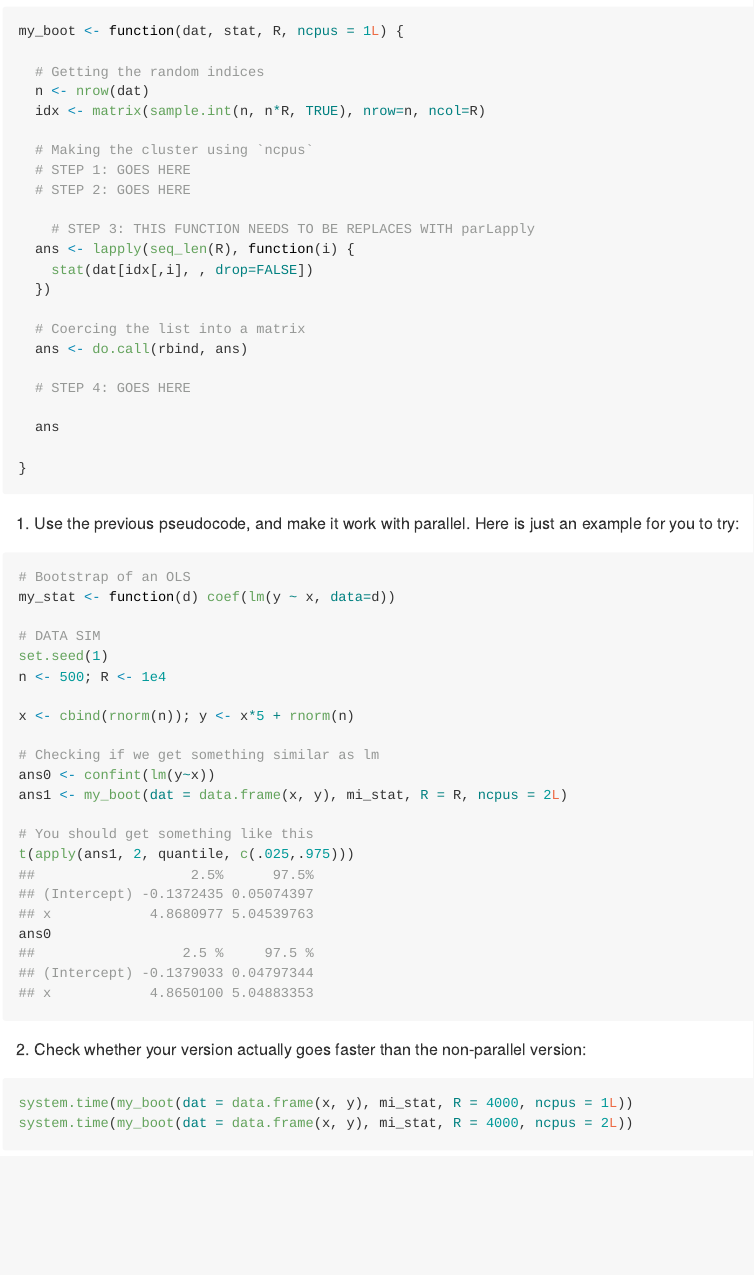
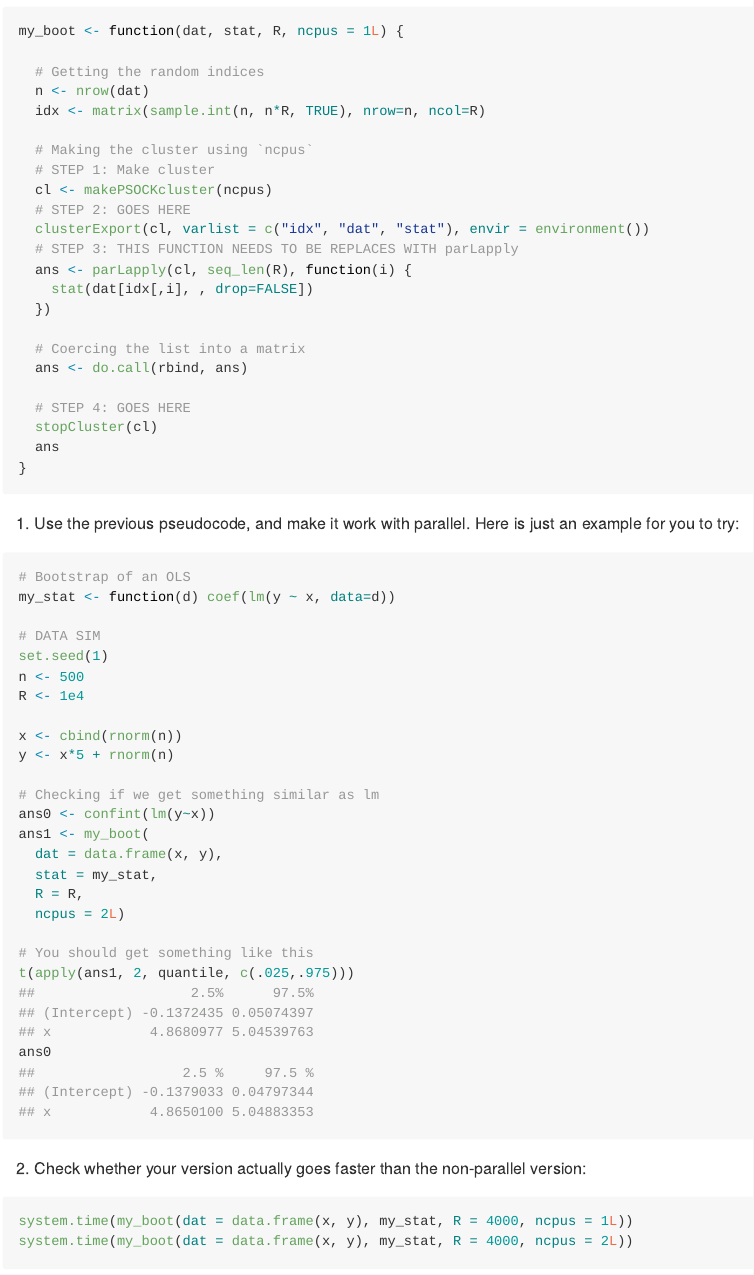
Before and after one commit to HopeW233/PM566-labs, an R Markdown document (week9/README.Rmd): the page in a window 1100 px wide, from 1940 px down. The pictures show the output file week9/README.md that the author committed with the source, drawn offline in the style of GitHub.

Commit message:
Lab 09 done! https://github.com/USCbiostats/PM566/issues/28

````diff
--- a/week9/README.Rmd
+++ b/week9/README.Rmd
@@ -99,11 +99,12 @@ my_boot <- function(dat, stat, R, ncpus = 1L) {
   idx <- matrix(sample.int(n, n*R, TRUE), nrow=n, ncol=R)
 
   # Making the cluster using `ncpus`
-  # STEP 1: GOES HERE
+  # STEP 1: Make cluster
+  cl <- makePSOCKcluster(ncpus)
   # STEP 2: GOES HERE
-
-    # STEP 3: THIS FUNCTION NEEDS TO BE REPLACES WITH parLapply
-  ans <- lapply(seq_len(R), function(i) {
+  clusterExport(cl, varlist = c("idx", "dat", "stat"), envir = environment())
+  # STEP 3: THIS FUNCTION NEEDS TO BE REPLACES WITH parLapply
+  ans <- parLapply(cl, seq_len(R), function(i) {
     stat(dat[idx[,i], , drop=FALSE])
   })
 
@@ -111,9 +112,8 @@ my_boot <- function(dat, stat, R, ncpus = 1L) {
   ans <- do.call(rbind, ans)
 
   # STEP 4: GOES HERE
-
+  stopCluster(cl)
   ans
-
 }
 ```
 
@@ -126,13 +126,19 @@ my_stat <- function(d) coef(lm(y ~ x, data=d))
 
 # DATA SIM
 set.seed(1)
-n <- 500; R <- 1e4
+n <- 500
+R <- 1e4
 
-x <- cbind(rnorm(n)); y <- x*5 + rnorm(n)
+x <- cbind(rnorm(n))
+y <- x*5 + rnorm(n)
 
 # Checking if we get something similar as lm
 ans0 <- confint(lm(y~x))
-ans1 <- my_boot(dat = data.frame(x, y), mi_stat, R = R, ncpus = 2L)
+ans1 <- my_boot(
+  dat = data.frame(x, y),
+  stat = my_stat,
+  R = R,
+  ncpus = 2L)
 
 # You should get something like this
 t(apply(ans1, 2, quantile, c(.025,.975)))
@@ -149,8 +155,8 @@ ans0
 
 
 ```{r benchmark-problem3, eval = FALSE}
-system.time(my_boot(dat = data.frame(x, y), mi_stat, R = 4000, ncpus = 1L))
-system.time(my_boot(dat = data.frame(x, y), mi_stat, R = 4000, ncpus = 2L))
+system.time(my_boot(dat = data.frame(x, y), my_stat, R = 4000, ncpus = 1L))
+system.time(my_boot(dat = data.frame(x, y), my_stat, R = 4000, ncpus = 2L))
 ```
 
 ## Problem 4: Compile this markdown document using Rscript
````
Also changed, not shown: week9/README.md.
